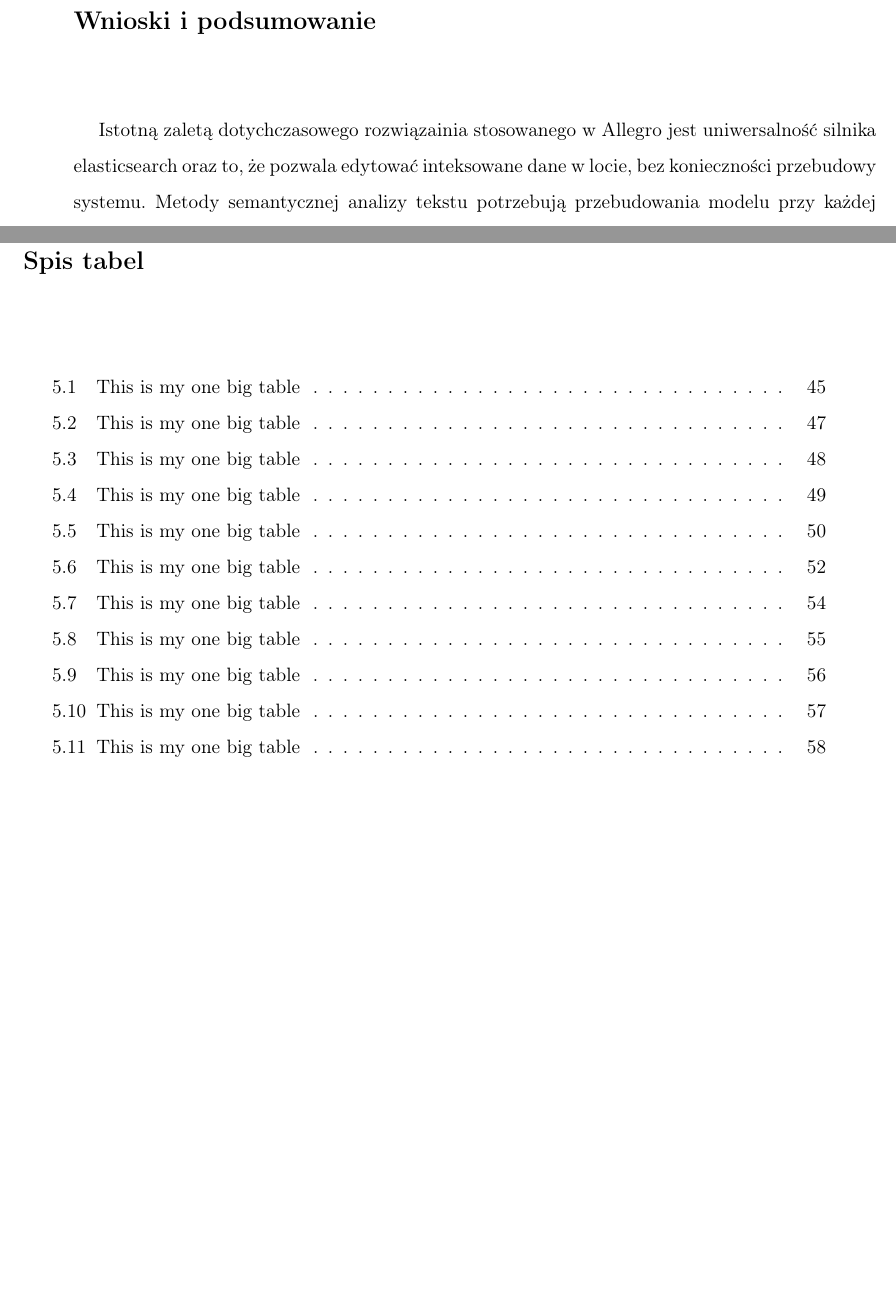
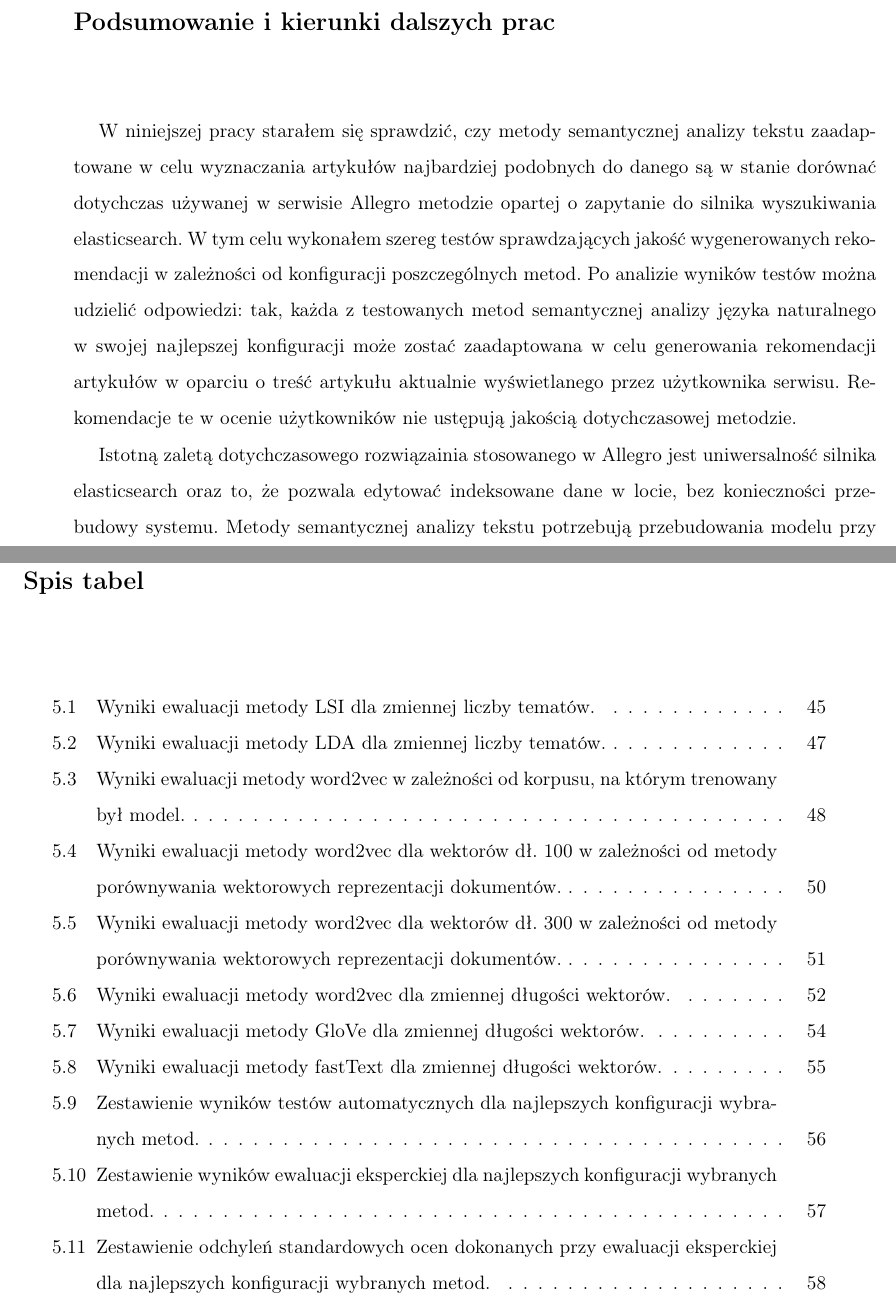
Before and after one commit to elkade/masters-thesis, a LaTeX thesis (thesis.tex): two parts of pages 61 and 68 of 71, joined at a grey line, cut at the place of the change, the shorter picture padded with empty space. The pictures show the PDF file thesis.pdf that the author committed with the source.

Commit message:
podpisy tabel

```diff
--- a/thesis.tex
+++ b/thesis.tex
@@ -572,7 +572,7 @@ Dokonuję porównania jakości modelu LSI w zależności od wartości hiperpara
 		clicks       & 0.865496  & 0.868586 & 0.878243 & 0.87366  \\
 		\hline
 	\end{tabular}
-	\caption{This is my one big table}
+	\caption{Wyniki ewaluacji metody LSI dla zmiennej liczby tematów.}
 \end{table}
 
 \begin{figure}[H]
@@ -602,7 +602,7 @@ Podobnie, jak w poprzednim punkcie dokonuję porównania jakości modelu LDA w
 		clicks       & 0.880891  & 0.90278   & 0.879733  & 0.906384  & 0.912387  & 0.890913  \\
 		\hline
 	\end{tabular}
-	\caption{This is my one big table}
+	\caption{Wyniki ewaluacji metody LDA dla zmiennej liczby tematów.}
 \end{table}
 
 \begin{figure}[H]
@@ -632,7 +632,7 @@ Poniżej zestawiam wyniki dla modelów word2vec o wektorach długości 100 uczon
 		clicks       &    0.946487  &   0.946191  \\
 		\hline
 	\end{tabular}
-	\caption{This is my one big table}
+	\caption{Wyniki ewaluacji metody word2vec w zależności od korpusu, na którym trenowany był model.}
 \end{table}
 
 \begin{figure}[H]
@@ -663,7 +663,7 @@ W niniejszym punkcie dokonuję porównania jakości metod określania podobieńs
 		clicks       &         0.938998  &       0.888249  &     0.996717 \\
 		\hline
 	\end{tabular}
-	\caption{This is my one big table}
+	\caption{Wyniki ewaluacji metody word2vec dla wektorów dł. 100 w zależności od metody porównywania wektorowych reprezentacji dokumentów.}
 \end{table}
 
 \begin{figure}[H]
@@ -689,7 +689,7 @@ W niniejszym punkcie dokonuję porównania jakości metod określania podobieńs
 		clicks       &    0.936386  &       0.891596  &     0.940603 \\
 		\hline
 	\end{tabular}
-	\caption{This is my one big table}
+	\caption{Wyniki ewaluacji metody word2vec dla wektorów dł. 300 w zależności od metody porównywania wektorowych reprezentacji dokumentów.}
 \end{table}
 
 \begin{figure}[H]
@@ -725,7 +725,7 @@ W niniejszym punkcie porównuję jakość metod word embedding (word2vec, GloVe
 		clicks       & 0.946487  & 0.936386  & 0.938998  \\
 		\hline
 	\end{tabular}
-	\caption{This is my one big table}
+	\caption{Wyniki ewaluacji metody word2vec dla zmiennej długości wektorów.}
 \end{table}
 
 \begin{figure}[H]
@@ -752,7 +752,7 @@ Dla różnej wymiarowości wektorów wyjściowych metoda word2vec daje bardzo po
 		clicks       & 0.907997 & 0.907997 & 0.879786 \\
 		\hline
 	\end{tabular}
-	\caption{This is my one big table}
+	\caption{Wyniki ewaluacji metody GloVe dla zmiennej długości wektorów.}
 \end{table}
 
 \begin{figure}[H]
@@ -779,7 +779,7 @@ Ewidentnie najlepsze wyniki metoda osiąga dla wektorów wyjściowych długości
 		clicks       & 0.896766 & 0.89745  & 0.885622 \\
 		\hline
 	\end{tabular}
-	\caption{This is my one big table}
+	\caption{Wyniki ewaluacji metody fastText dla zmiennej długości wektorów.}
 \end{table}
 
 \begin{figure}[H]
@@ -819,7 +819,7 @@ Poniżej zestawienie wyników miar automatycznych dla najlepszych wariantów tes
 		clicks       & 0.913 & 0.9064  & 0.936  & 0.880 & 0.886 &  0.890 & ---          \\
 		\hline
 	\end{tabular}
-	\caption{This is my one big table}
+	\caption{Zestawienie wyników testów automatycznych dla najlepszych konfiguracji wybranych metod.}
 \end{table}
 
 \begin{figure}[H]
@@ -844,7 +844,7 @@ Najwyższe wyniki wszystkich miar uzyskała metoda $allegro$. Jej wysokie wskaź
 		users &    8.415 &    7.895 &    8.185 &     8.61 &     8.68 &      8.47 & 1.345 \\
 		\hline
 	\end{tabular}
-	\caption{This is my one big table}
+	\caption{Zestawienie wyników ewaluacji eksperckiej dla najlepszych konfiguracji wybranych metod.}
 \end{table}
 
 \begin{figure}[H]
@@ -866,7 +866,7 @@ Najwyższe wyniki wszystkich miar uzyskała metoda $allegro$. Jej wysokie wskaź
 		users\_std &   2.6931 &  2.71551 &  2.59823 &  2.18813 &  2.06097 &    2.4019 & 1.34014 \\
 		\hline
 	\end{tabular}
-	\caption{This is my one big table}
+	\caption{Zestawienie odchyleń standardowych ocen dokonanych przy ewaluacji eksperckiej dla najlepszych konfiguracji wybranych metod.}
 \end{table}
 
 \begin{figure}[H]
@@ -898,13 +900,15 @@ Artykuły najbardziej podobne wcale nie muszą wyć tymi, które najlepiej nadaj
 
 %TODO dodatkowe statystyki userskie
 
-\chapter{Wnioski i podsumowanie}
+\chapter{Podsumowanie i kierunki dalszych prac}
+
+W niniejszej pracy starałem się sprawdzić, czy metody semantycznej analizy tekstu zaadaptowane w celu wyznaczania artykułów najbardziej podobnych do danego są w stanie dorównać dotychczas używanej w serwisie Allegro metodzie opartej o zapytanie do silnika wyszukiwania elasticsearch. W tym celu wykonałem szereg testów sprawdzających jakość wygenerowanych rekomendacji w zależności od konfiguracji poszczególnych metod. Po analizie wyników testów można udzielić odpowiedzi: tak, każda z testowanych metod semantycznej analizy języka naturalnego w swojej najlepszej konfiguracji może zostać zaadaptowana w celu generowania rekomendacji artykułów w oparciu o treść artykułu aktualnie wyświetlanego przez użytkownika serwisu. Rekomendacje te w ocenie  użytkowników nie ustępują jakością dotychczasowej metodzie.
 
 %TODO o czym byłe ta praca
 
-Istotną zaletą dotychczasowego rozwiązainia stosowanego w Allegro jest uniwersalność silnika elasticsearch oraz to, że pozwala edytować inteksowane dane w locie, bez konieczności przebudowy systemu. Metody semantycznej analizy tekstu potrzebują przebudowania modelu przy każdej zmianie korpusu, na którym się opierają.
+Istotną zaletą dotychczasowego rozwiązainia stosowanego w Allegro jest uniwersalność silnika elasticsearch oraz to, że pozwala edytować indeksowane dane w locie, bez konieczności przebudowy systemu. Metody semantycznej analizy tekstu potrzebują przebudowania modelu przy każdej zmianie korpusu, na którym się opierają.
 
-Wyniki metody $clicks$ odstają niekiedy od innych wyników. Może się to wiązać z faktem, iż liczba przejść dokonanych przez użytkowników między parami artykułów niekoniecznie odzwierciedla podobieństwo między nimi. Fakt, iż użytkownik przechodzi z artykułu $A$ do rekomendowanego artykułu $B$ może również wynikać z faktu, iż artykuł $B$ porusza inną tematykę niż artykuł $A$, która to jednak interesuje użytkownika. Wprowadznie do rekomendacji małego odsetka niepowiązanych przedmiotów jest znaną praktyką przy tworzeniu systemów rekomendacji i ma na celu zainteresowanie użytkownika przedmiotami spoza kręgu jego dotychczasowych zainteresowań.
+
 
 %TODO Popatrzeć w podsumowania innych prac
 korelacja między metodami ewaluacji
```
Also changed, not shown: thesis.pdf, thesis.tex (6 more changed lines), 6 other files.
